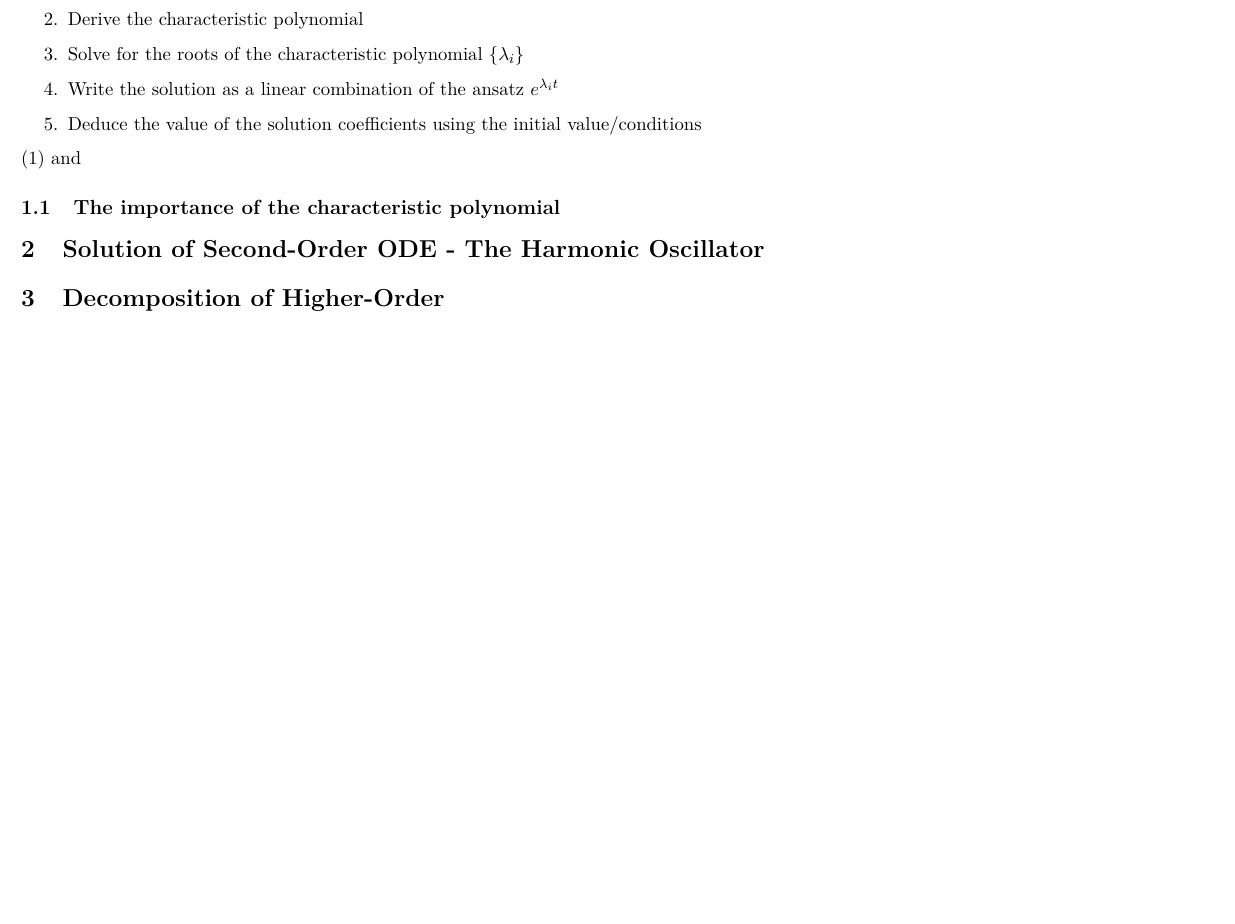
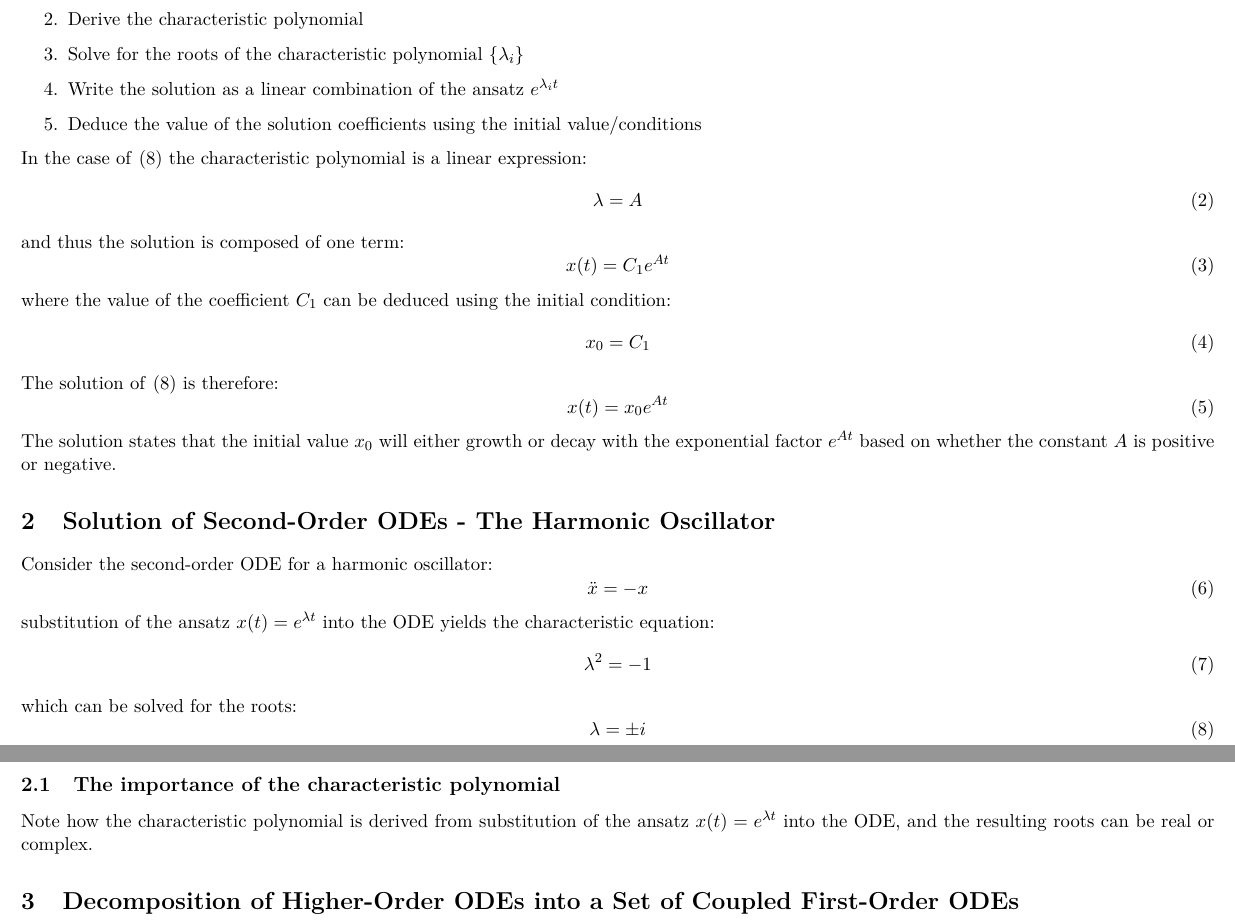
Before and after one commit to joshuamhtsang/mini_essays, a LaTeX paper (odes_as_eigenvalue_problems/odes_as_eigenvalue_problems.tex): part of page 2 of 2 before the commit and two parts of pages 2 and 3 of 3 after it, the two joined at a grey line, cut so that both start at the same text, the shorter picture padded with empty space. Compiled offline with pdfLaTeX.

Commit message:
more progress

```diff
--- a/odes_as_eigenvalue_problems/odes_as_eigenvalue_problems.tex
+++ b/odes_as_eigenvalue_problems/odes_as_eigenvalue_problems.tex
@@ -32,7 +32,7 @@ Since higher-order ordinary differential equations (ODEs) can be decomposed into
 \begin{equation} \label{eqn:exp_growth}
     \dot{x} = Ax
 \end{equation}
-where $\dot{x}$ denotes the time-derivative of $x$, $A$ is a constant (homogenous) and an initial value $x(t=0)$ is specified.  A general workflow towards a solution, regardless of the DE's order, may involve the following steps:
+where $\dot{x}$ denotes the time-derivative of $x$, $A$ is a constant (homogenous) and an initial value $x(t=0) = x_0$ is specified.  It is the exponetial growth/decay ODE.  A general workflow towards a solution, regardless of the DE's order, may involve the following steps:
 \begin{enumerate}
   \item Suppose the ansatz $x(t)=e^{\lambda t}$
   \item Derive the characteristic polynomial
@@ -41,16 +41,53 @@ where $\dot{x}$ denotes the time-derivative of $x$, $A$ is a constant (homogenou
   \item Deduce the value of the solution coefficients using the initial value/conditions
 \end{enumerate}
 
-\eqref{eqn:exp_growth} and
-
-\subsection{The importance of the characteristic polynomial}
-
-
-\section{Solution of Second-Order ODE - The Harmonic Oscillator}
+In the case of \eqref{eqn:exp_growth} the characteristic polynomial is a linear expression:
+\begin{equation}
+    \lambda = A
+\end{equation}
+and thus the solution is composed of one term:
+\begin{equation}
+    x(t)=C_1 e^{A t}
+\end{equation}
+where the value of the coefficient $C_1$ can be deduced using the initial condition:
+\begin{equation}
+    x_0 = C_1
+\end{equation}
+The solution of \eqref{eqn:exp_growth} is therefore:
+\begin{equation}
+    x(t)= x_0 e^{A t}
+\end{equation}
+The solution states that the initial value $x_0$ will either growth or decay with the exponential factor $e^{A t}}$ based on whether the constant $A$ is positive or negative.
 
 
 
 
-\section{Decomposition of Higher-Order }
+\section{Solution of Second-Order ODEs - The Harmonic Oscillator}
+
+Consider the second-order ODE for a harmonic oscillator:
+\begin{equation} \label{eqn:exp_growth}
+    \ddot{x} = -x
+\end{equation}
+substitution of the ansatz $x(t)=e^{\lambda t}$ into the ODE yields the characteristic equation:
+\begin{equation} \label{eqn:exp_growth}
+    \lambda^2 = -1
+\end{equation}
+which can be solved for the roots:
+\begin{equation} \label{eqn:exp_growth}
+    \lambda = \pm i
+\end{equation}
+
+
+
+
+\subsection{The importance of the characteristic polynomial}
+
+Note how the characteristic polynomial is derived from substitution of the ansatz $x(t)=e^{\lambda t}$ into the ODE, and the resulting roots can be real or complex.
+
+\section{Decomposition of Higher-Order ODEs into a Set of Coupled First-Order ODEs}
+
+
+
+
 
 \end{document}
```
